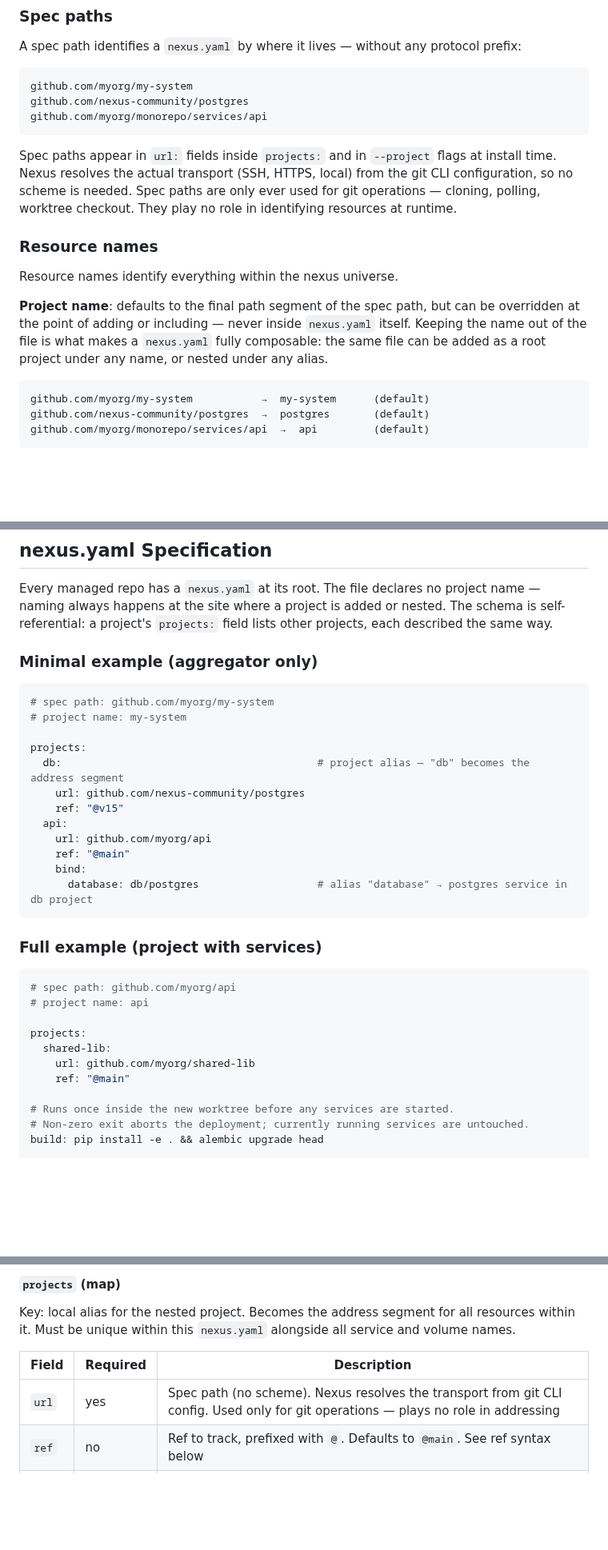
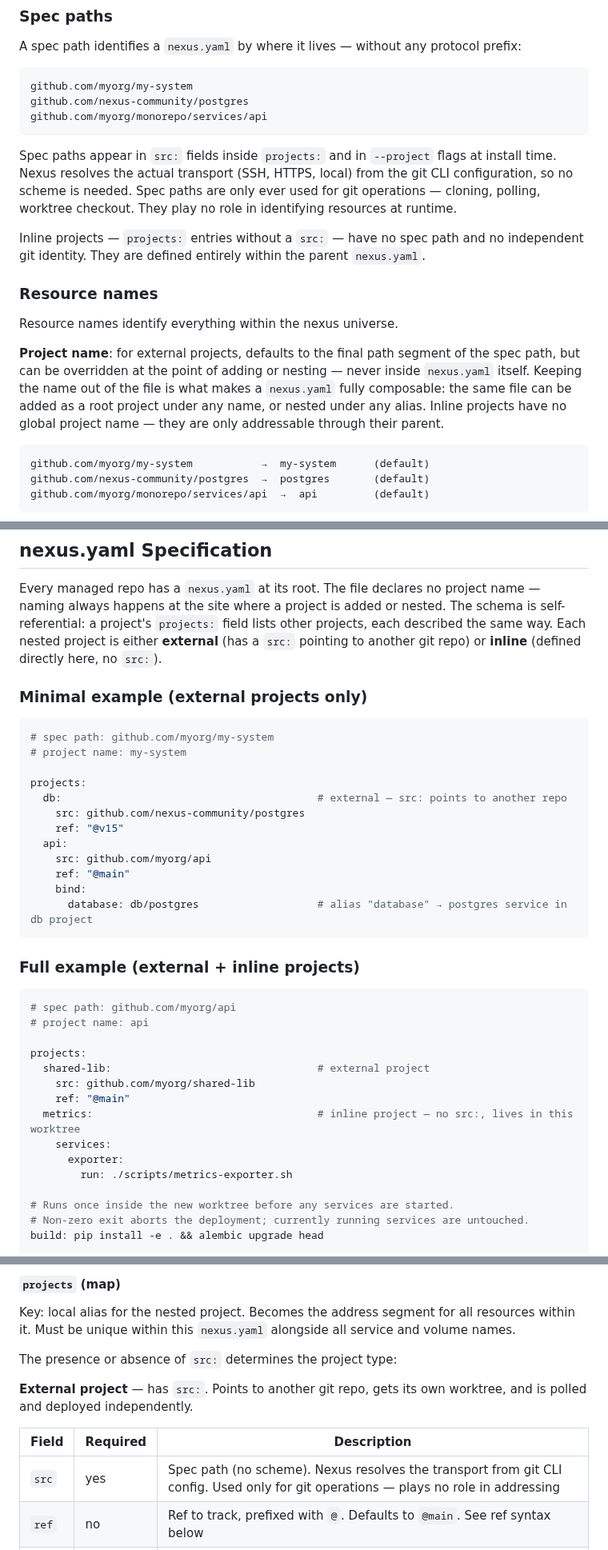
Before and after one commit to rdkal/nexus, a Markdown page: DESIGN.md, 3 parts joined by grey strips. Shown at 80% size. Rendered like a GitHub page; blank space fills up the shorter version.

Commit message:
docs: rename url: to src:, add inline project concept
src: is the new field name for external project references — scheme-free
spec paths. Its presence or absence is the discriminator between project
types:

- External (has src:): own git repo, own worktree, independently polled
  and deployed. Project name defaults to final spec path segment.
- Inline (no src:): defined directly in the parent nexus.yaml, shares
  the parent worktree, deployed together with the parent. No global
  project name, no entry in repos/.

Updates throughout: Core Concepts, Names section, Directory Layout,
nexus.yaml examples (minimal and full), Field Reference (projects: split
into external/inline subsections), Deployment Lifecycle (CHECKOUT and
polling notes), Self-Update example, v1 Scope.

https://claude.ai/code/session_01B82LiEWmsJVVqP145tyb2h

````diff
--- a/DESIGN.md
+++ b/DESIGN.md
@@ -93,19 +94,24 @@ github.com/nexus-community/postgres
 github.com/myorg/monorepo/services/api
 ```
 
-Spec paths appear in `url:` fields inside `projects:` and in `--project` flags at install
+Spec paths appear in `src:` fields inside `projects:` and in `--project` flags at install
 time. Nexus resolves the actual transport (SSH, HTTPS, local) from the git CLI configuration,
 so no scheme is needed. Spec paths are only ever used for git operations — cloning, polling,
 worktree checkout. They play no role in identifying resources at runtime.
+
+Inline projects — `projects:` entries without a `src:` — have no spec path and no
+independent git identity. They are defined entirely within the parent `nexus.yaml`.
 
 ### Resource names
 
 Resource names identify everything within the nexus universe.
 
-**Project name**: defaults to the final path segment of the spec path, but can be
-overridden at the point of adding or including — never inside `nexus.yaml` itself.
-Keeping the name out of the file is what makes a `nexus.yaml` fully composable: the
-same file can be added as a root project under any name, or nested under any alias.
+**Project name**: for external projects, defaults to the final path segment of the spec
+path, but can be overridden at the point of adding or nesting — never inside `nexus.yaml`
+itself. Keeping the name out of the file is what makes a `nexus.yaml` fully composable:
+the same file can be added as a root project under any name, or nested under any alias.
+Inline projects have no global project name — they are only addressable through their
+parent.
 
 ```
 github.com/myorg/my-system           →  my-system      (default)
@@ -209,35 +216,40 @@ can be freely wiped and rebuilt.
 Every managed repo has a `nexus.yaml` at its root. The file declares no project name —
 naming always happens at the site where a project is added or nested. The schema is
 self-referential: a project's `projects:` field lists other projects, each described
-the same way.
+the same way. Each nested project is either **external** (has a `src:` pointing to
+another git repo) or **inline** (defined directly here, no `src:`).
 
-### Minimal example (aggregator only)
+### Minimal example (external projects only)
 
 ```yaml
 # spec path: github.com/myorg/my-system
 # project name: my-system
 
 projects:
-  db:                                         # project alias — "db" becomes the address segment
-    url: github.com/nexus-community/postgres
+  db:                                         # external — src: points to another repo
+    src: github.com/nexus-community/postgres
     ref: "@v15"
   api:
-    url: github.com/myorg/api
+    src: github.com/myorg/api
     ref: "@main"
     bind:
       database: db/postgres                   # alias "database" → postgres service in db project
 ```
 
-### Full example (project with services)
+### Full example (external + inline projects)
 
 ```yaml
 # spec path: github.com/myorg/api
 # project name: api
 
 projects:
-  shared-lib:
-    url: github.com/myorg/shared-lib
+  shared-lib:                                 # external project
+    src: github.com/myorg/shared-lib
     ref: "@main"
+  metrics:                                    # inline project — no src:, lives in this worktree
+    services:
+      exporter:
+        run: ./scripts/metrics-exporter.sh
 
 # Runs once inside the new worktree before any services are started.
 # Non-zero exit aborts the deployment; currently running services are untouched.
@@ -290,9 +302,14 @@ A parent that nests this under alias `db` addresses its resources as
 Key: local alias for the nested project. Becomes the address segment for all resources
 within it. Must be unique within this `nexus.yaml` alongside all service and volume names.
 
+The presence or absence of `src:` determines the project type:
+
+**External project** — has `src:`. Points to another git repo, gets its own worktree,
+and is polled and deployed independently.
+
 | Field | Required | Description |
 |---|---|---|
-| `url` | yes | Spec path (no scheme). Nexus resolves the transport from git CLI config. Used only for git operations — plays no role in addressing |
+| `src` | yes | Spec path (no scheme). Nexus resolves the transport from git CLI config. Used only for git operations — plays no role in addressing |
 | `ref` | no | Ref to track, prefixed with `@`. Defaults to `@main`. See ref syntax below |
 | `bind` | no | Map of `alias: <target>` resolving dependency aliases. Resolution rules TBD — see Open Questions |
 
````
Also changed, not shown: other parts of DESIGN.md (+19 -10 lines).
